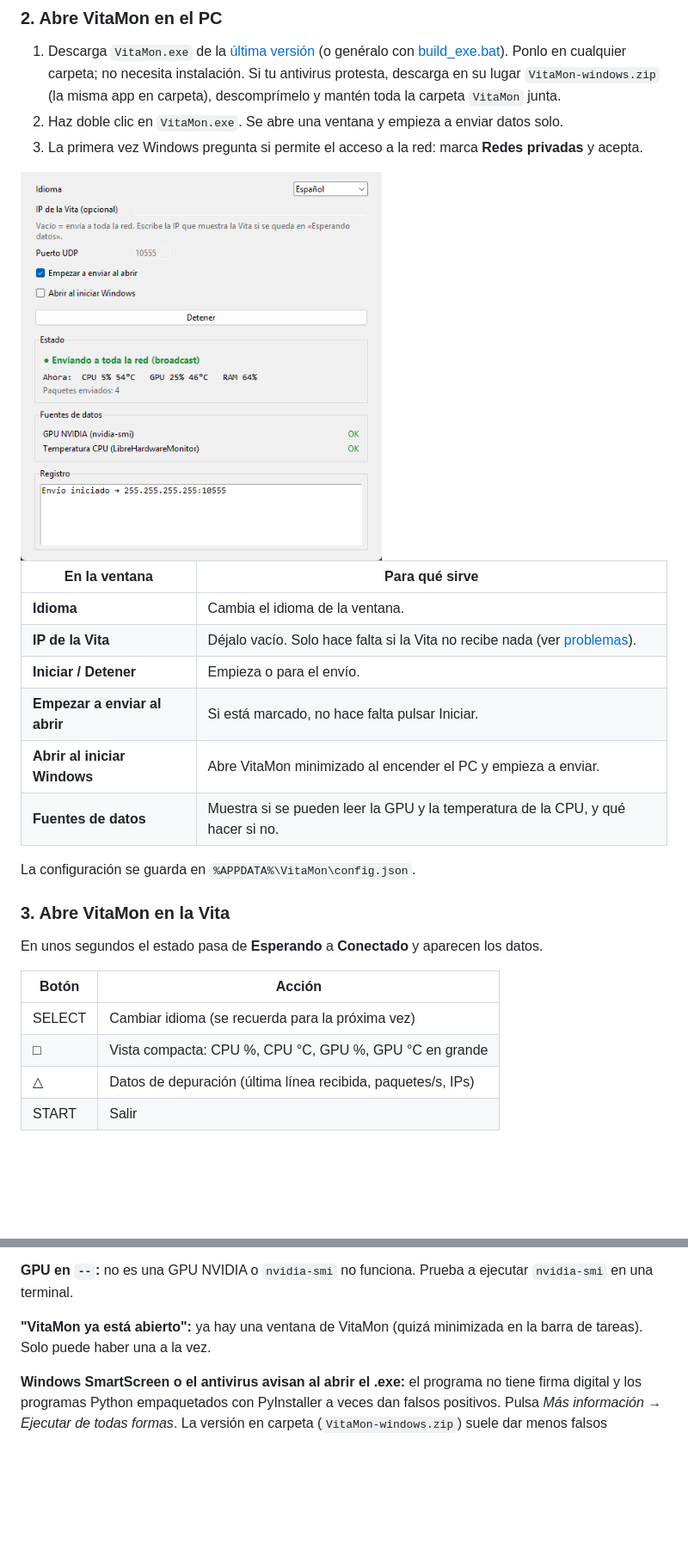
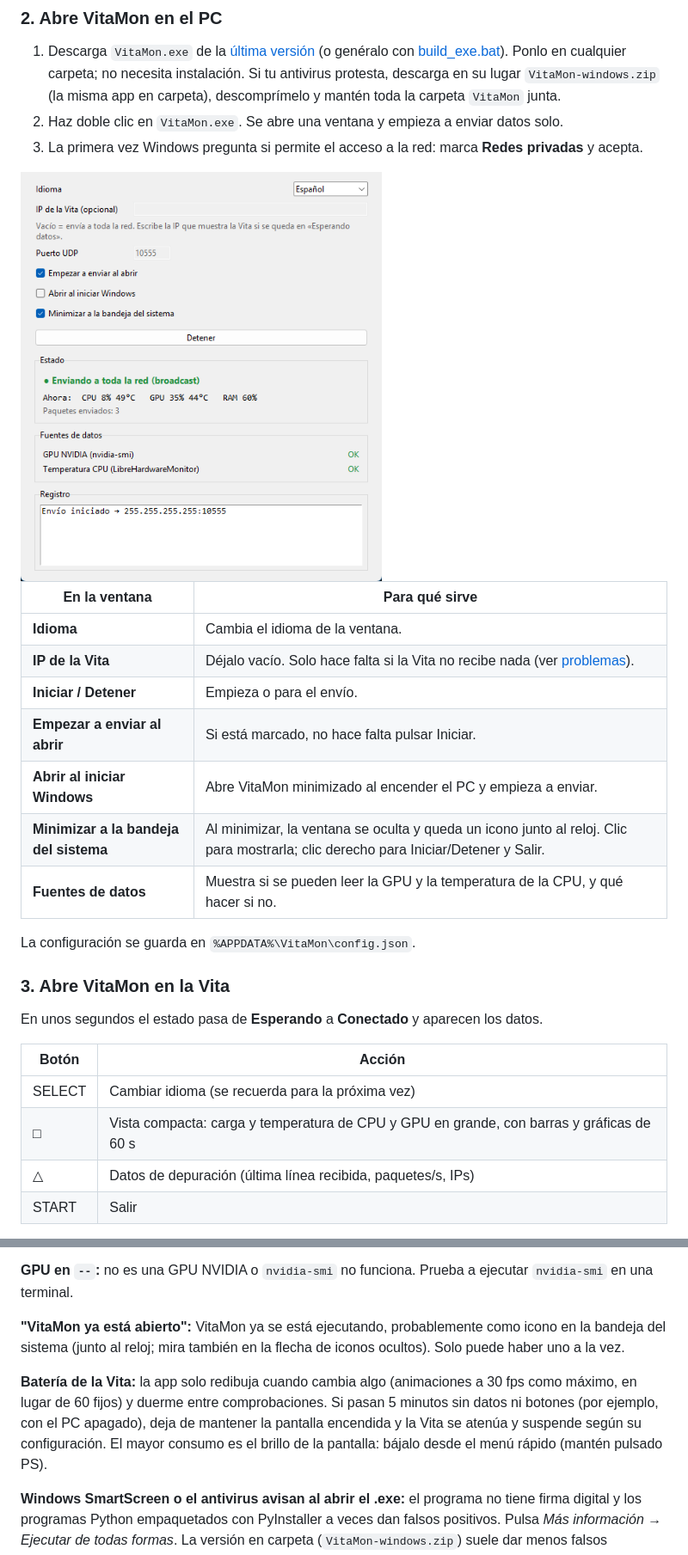
Before and after one commit to MrWhite2312-IS/VitaPCMonitor, a Markdown page: README.es.md, 2 parts joined by grey strips. Shown at 86% size. GitHub-like rendering; pictures changed too: docs/ventana.png; blank space fills up the shorter version.

```diff
--- a/README.es.md
+++ b/README.es.md
@@ -42,6 +42,7 @@ Necesitas:
 | **Iniciar / Detener** | Empieza o para el envío. |
 | **Empezar a enviar al abrir** | Si está marcado, no hace falta pulsar Iniciar. |
 | **Abrir al iniciar Windows** | Abre VitaMon minimizado al encender el PC y empieza a enviar. |
+| **Minimizar a la bandeja del sistema** | Al minimizar, la ventana se oculta y queda un icono junto al reloj. Clic para mostrarla; clic derecho para Iniciar/Detener y Salir. |
 | **Fuentes de datos** | Muestra si se pueden leer la GPU y la temperatura de la CPU, y qué hacer si no. |
 
 La configuración se guarda en `%APPDATA%\VitaMon\config.json`.
@@ -53,7 +54,7 @@ En unos segundos el estado pasa de **Esperando** a **Conectado** y aparecen los
 | Botón | Acción |
 |-------|--------|
 | SELECT | Cambiar idioma (se recuerda para la próxima vez) |
-| □ | Vista compacta: CPU %, CPU °C, GPU %, GPU °C en grande |
+| □ | Vista compacta: carga y temperatura de CPU y GPU en grande, con barras y gráficas de 60 s |
 | △ | Datos de depuración (última línea recibida, paquetes/s, IPs) |
 | START | Salir |
 
@@ -100,7 +101,9 @@ La GPU se lee con `nvidia-smi`, que viene con el driver de NVIDIA. Con GPU AMD o
 
 **GPU en `--`:** no es una GPU NVIDIA o `nvidia-smi` no funciona. Prueba a ejecutar `nvidia-smi` en una terminal.
 
-**"VitaMon ya está abierto":** ya hay una ventana de VitaMon (quizá minimizada en la barra de tareas). Solo puede haber una a la vez.
+**"VitaMon ya está abierto":** VitaMon ya se está ejecutando, probablemente como icono en la bandeja del sistema (junto al reloj; mira también en la flecha de iconos ocultos). Solo puede haber uno a la vez.
+
+**Batería de la Vita:** la app solo redibuja cuando cambia algo (animaciones a 30 fps como máximo, en lugar de 60 fijos) y duerme entre comprobaciones. Si pasan 5 minutos sin datos ni botones (por ejemplo, con el PC apagado), deja de mantener la pantalla encendida y la Vita se atenúa y suspende según su configuración. El mayor consumo es el brillo de la pantalla: bájalo desde el menú rápido (mantén pulsado PS).
 
 **Windows SmartScreen o el antivirus avisan al abrir el .exe:** el programa no tiene firma digital y los programas Python empaquetados con PyInstaller a veces dan falsos positivos. Pulsa *Más información → Ejecutar de todas formas*. La versión en carpeta (`VitaMon-windows.zip`) suele dar menos falsos positivos. También puedes ejecutarlo desde el código fuente (`pythonw vitamon_gui.py`).
 
```
Also changed, not shown: README.md (+7 -5 lines), docs/window.png (added), 7 other files.
